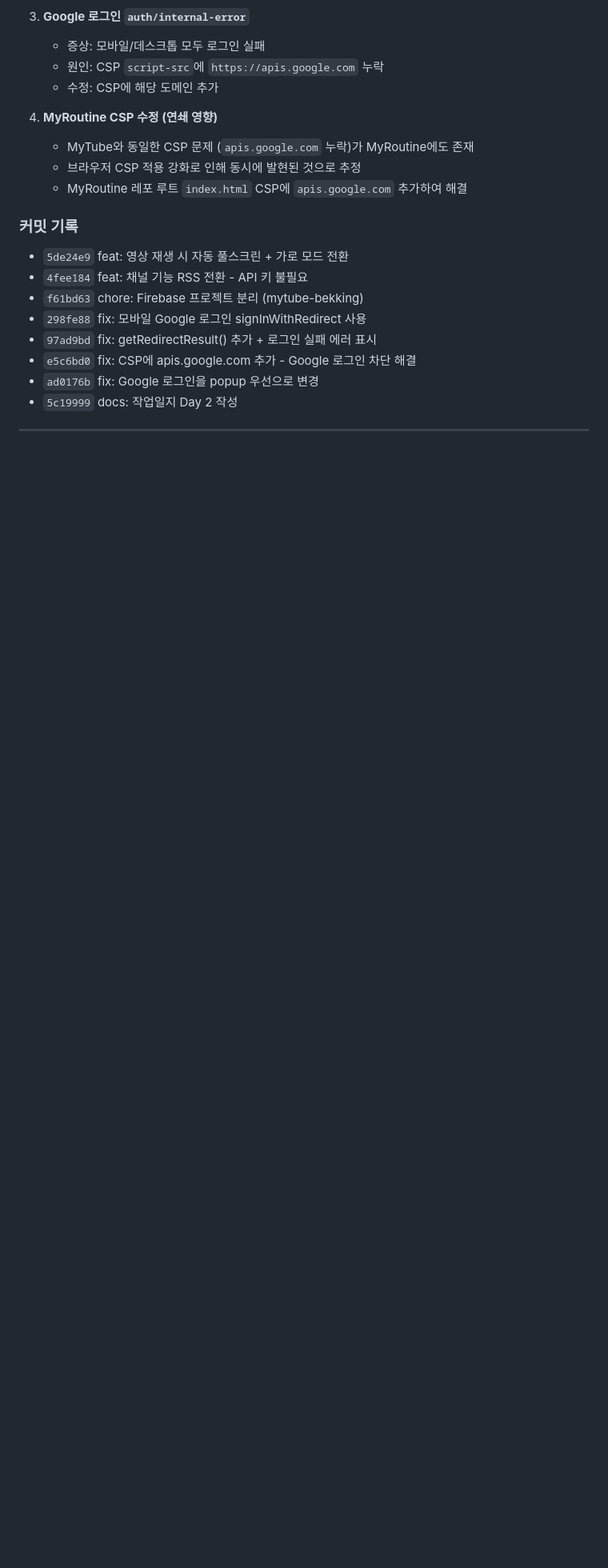
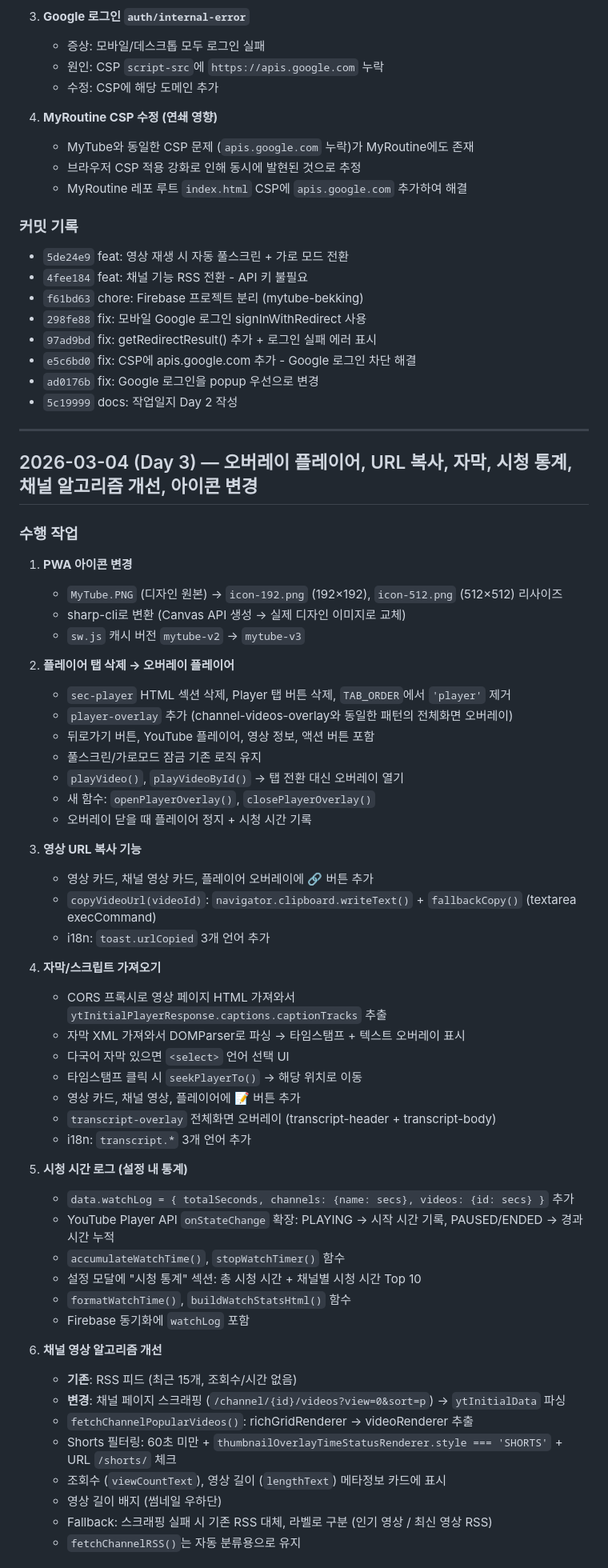
Before and after one commit to Daniel-Sung/MyTube, a Markdown page: 작업일지.md, the part around one of its changes. Shown at 80% size. GitHub-like rendering; blank space fills up the shorter version.

Commit message:
docs: 작업일지 Day 3 추가 - 오버레이 플레이어, URL 복사, 자막, 시청 통계, 채널 알고리즘
Co-Authored-By: Claude Opus 4.6 <noreply@anthropic.com>

```diff
--- a/작업일지.md
+++ b/작업일지.md
@@ -243,3 +243,53 @@ let data = {
 
 ---
 
+## 2026-03-04 (Day 3) — 오버레이 플레이어, URL 복사, 자막, 시청 통계, 채널 알고리즘 개선, 아이콘 변경
+
+### 수행 작업
+
+1. **PWA 아이콘 변경**
+   - `MyTube.PNG` (디자인 원본) → `icon-192.png` (192×192), `icon-512.png` (512×512) 리사이즈
+   - sharp-cli로 변환 (Canvas API 생성 → 실제 디자인 이미지로 교체)
+   - `sw.js` 캐시 버전 `mytube-v2` → `mytube-v3`
+
+2. **플레이어 탭 삭제 → 오버레이 플레이어**
+   - `sec-player` HTML 섹션 삭제, Player 탭 버튼 삭제, `TAB_ORDER`에서 `'player'` 제거
+   - `player-overlay` 추가 (channel-videos-overlay와 동일한 패턴의 전체화면 오버레이)
+   - 뒤로가기 버튼, YouTube 플레이어, 영상 정보, 액션 버튼 포함
+   - 풀스크린/가로모드 잠금 기존 로직 유지
+   - `playVideo()`, `playVideoById()` → 탭 전환 대신 오버레이 열기
+   - 새 함수: `openPlayerOverlay()`, `closePlayerOverlay()`
+   - 오버레이 닫을 때 플레이어 정지 + 시청 시간 기록
+
+3. **영상 URL 복사 기능**
+   - 영상 카드, 채널 영상 카드, 플레이어 오버레이에 🔗 버튼 추가
+   - `copyVideoUrl(videoId)`: `navigator.clipboard.writeText()` + `fallbackCopy()` (textarea execCommand)
+   - i18n: `toast.urlCopied` 3개 언어 추가
+
+4. **자막/스크립트 가져오기**
+   - CORS 프록시로 영상 페이지 HTML 가져와서 `ytInitialPlayerResponse.captions.captionTracks` 추출
+   - 자막 XML 가져와서 DOMParser로 파싱 → 타임스탬프 + 텍스트 오버레이 표시
+   - 다국어 자막 있으면 `<select>` 언어 선택 UI
+   - 타임스탬프 클릭 시 `seekPlayerTo()` → 해당 위치로 이동
+   - 영상 카드, 채널 영상, 플레이어에 📝 버튼 추가
+   - `transcript-overlay` 전체화면 오버레이 (transcript-header + transcript-body)
+   - i18n: `transcript.*` 3개 언어 추가
+
+5. **시청 시간 로그 (설정 내 통계)**
+   - `data.watchLog = { totalSeconds, channels: {name: secs}, videos: {id: secs} }` 추가
+   - YouTube Player API `onStateChange` 확장: PLAYING → 시작 시간 기록, PAUSED/ENDED → 경과 시간 누적
+   - `accumulateWatchTime()`, `stopWatchTimer()` 함수
+   - 설정 모달에 "시청 통계" 섹션: 총 시청 시간 + 채널별 시청 시간 Top 10
+   - `formatWatchTime()`, `buildWatchStatsHtml()` 함수
+   - Firebase 동기화에 `watchLog` 포함
+
+6. **채널 영상 알고리즘 개선**
+   - **기존**: RSS 피드 (최근 15개, 조회수/시간 없음)
+   - **변경**: 채널 페이지 스크래핑 (`/channel/{id}/videos?view=0&sort=p`) → `ytInitialData` 파싱
+   - `fetchChannelPopularVideos()`: richGridRenderer → videoRenderer 추출
+   - Shorts 필터링: 60초 미만 + `thumbnailOverlayTimeStatusRenderer.style === 'SHORTS'` + URL `/shorts/` 체크
+   - 조회수 (`viewCountText`), 영상 길이 (`lengthText`) 메타정보 카드에 표시
+   - 영상 길이 배지 (썸네일 우하단)
+   - Fallback: 스크래핑 실패 시 기존 RSS 대체, 라벨로 구분 (인기 영상 / 최신 영상 RSS)
+   - `fetchChannelRSS()`는 자동 분류용으로 유지
+
```
Also changed, not shown: other parts of 작업일지.md (+46 -2 lines).
